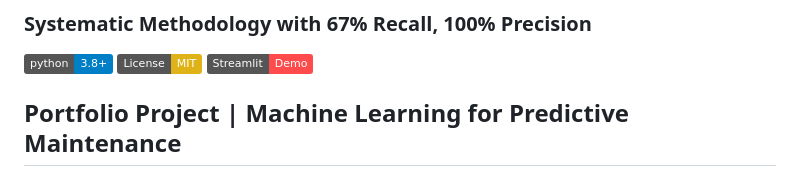
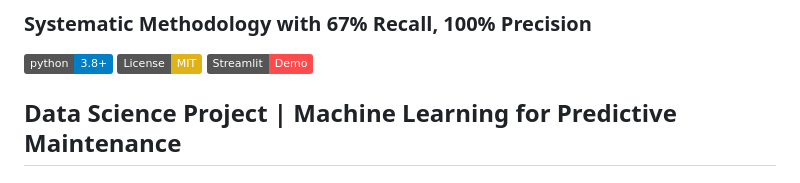
Before and after one commit to keithcockerham/Wind_Farm, a Markdown page: README.md, the part around one of its changes. Rendered like a GitHub page; badges without logos.

```diff
--- a/README.md
+++ b/README.md
@@ -5,5 +5,5 @@
 [![License: MIT](https://img.shields.io/badge/License-MIT-yellow.svg)](https://opensource.org/licenses/MIT)
 [![Streamlit App](https://img.shields.io/badge/Streamlit-Demo-FF4B4B)](https://windfarm.streamlit.app/)
 
-**Portfolio Project** | Machine Learning for Predictive Maintenance
+**Data Science Project** | Machine Learning for Predictive Maintenance
 ---
```
Also changed, not shown: other parts of README.md (+3 -1 lines).
